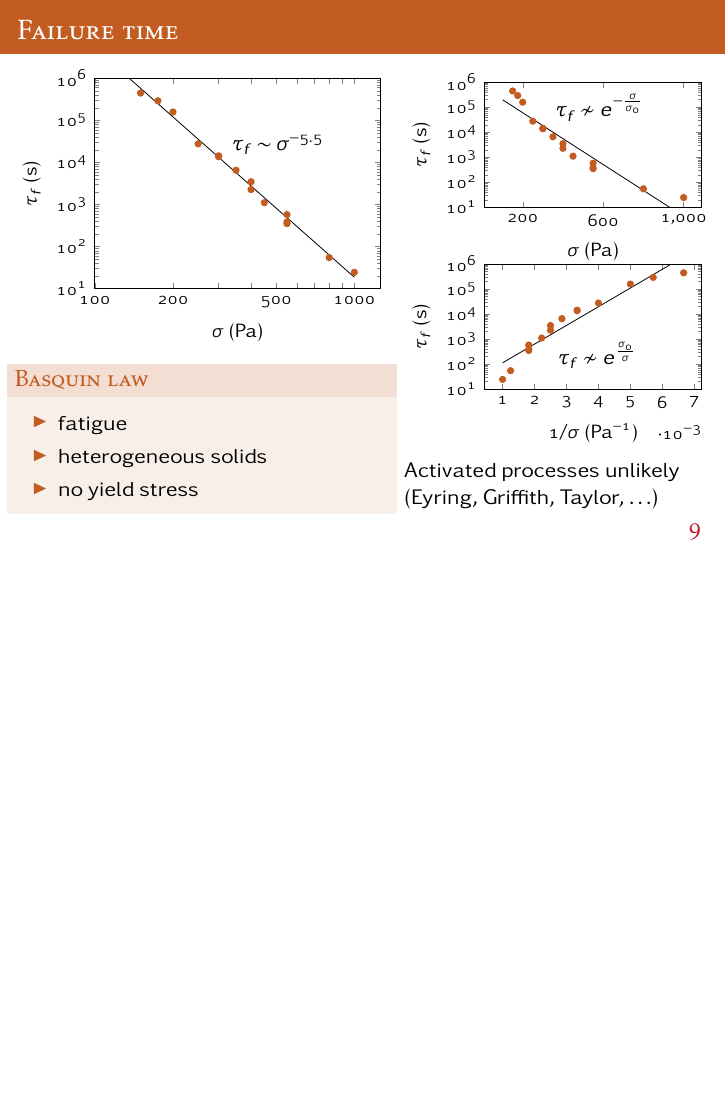
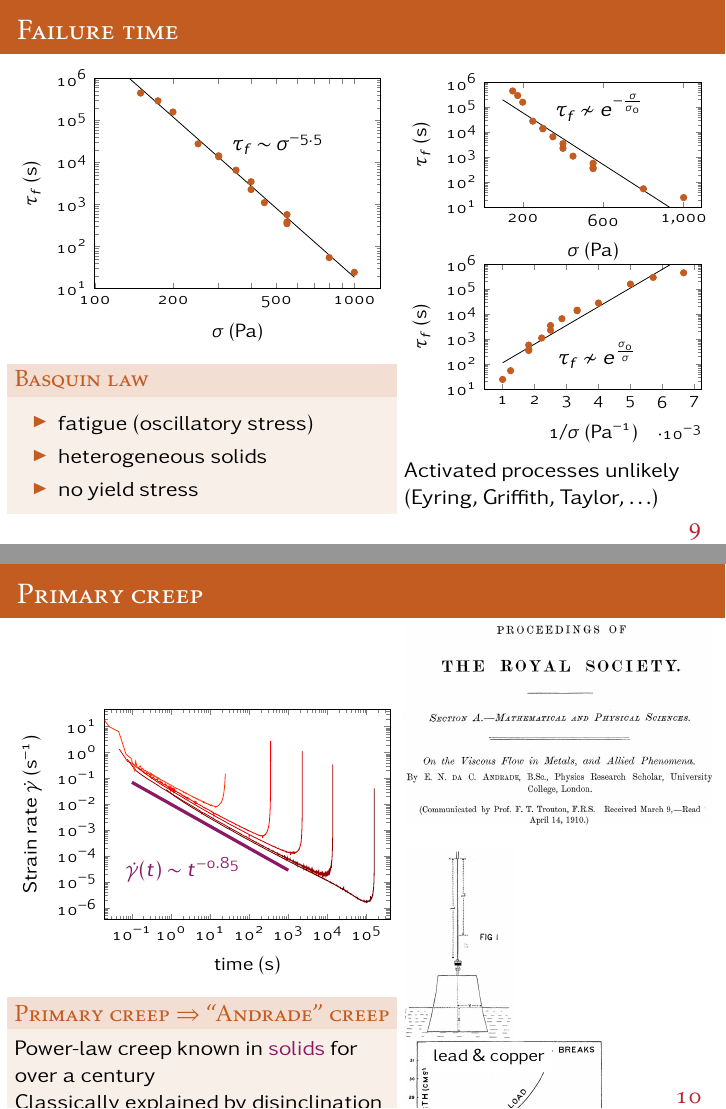
Before and after one commit to MathieuLeocmach/Yaourt, LaTeX slides (seminaire_Tanakalab.tex): page 10 of 11 before the commit and pages 10 and 11 of 12 after it, the two joined at a grey line, the shorter picture padded with empty space. Compiled offline with pdfLaTeX; TikZ figures are drawn from their code, not taken from saved files.

Commit message:
Primary creep, Andrade_1910

```diff
--- a/seminaire_Tanakalab.tex
+++ b/seminaire_Tanakalab.tex
@@ -421,7 +421,7 @@ Failure at $\gamma\approx 1$ for a well defined time $\tau_f$
 
 \begin{block}{Basquin law}
 \begin{itemize}
-\item fatigue
+\item fatigue (oscillatory stress)
 \item heterogeneous solids
 \item no yield stress
 \end{itemize}
@@ -459,6 +459,48 @@ Activated processes unlikely (Eyring, Griffith, Taylor, \ldots)
 \end{frame}
 \tikzset{external/force remake=false}
 
+\tikzset{external/force remake}
+\begin{frame}{Primary creep}
+\begin{columns}
+\column{0.55\textwidth}
+\begin{tikzpicture}
+\begin{loglogaxis}[
+	width=\textwidth,
+	height=0.8\textwidth,
+	xmin=2e-2, xmax=4e5, xlabel={time (\si{\second})},
+	ylabel={Strain rate $\dot{\gamma}$ (\si{\per\second})},
+	cycle list name=earthy,
+	no marks,
+	]
+	\addplot table[y index=2]{Y27_200Pa_gdot_decimated.txt} node (s200){};
+	\addplot table[y index=2]{Y38_300Pa_gdot_decimated.txt} node (s300){};
+	\addplot table[y index=2]{Y25_400Pa_gdot_decimated.txt}  node (s400){};
+	\addplot table[y index=2]{Y32_550Pa_gdot_decimated.txt}  node (s550){};
+	\addplot table[y index=2]{Y39_1000Pa_gdot_decimated.txt} node (s1000){};
+	\addplot[Accent2, ultra thick, domain={0.1:1e3}] {0.01*x^(-0.85)} node[pos=0.75, below left] {$\dot{\gamma}(t)\sim t^{-0.85}$};
+\end{loglogaxis}
+\end{tikzpicture}
+
+\begin{block}{Primary creep $\Rightarrow$ ``Andrade'' creep}
+Power-law creep known in \alert{solids} for over a century
+
+Classically explained by disinclination dynamics in crystals
+\end{block}
+
+\column{0.45\textwidth}
+\includegraphics[width=\textwidth]{Andrade_1910}
+
+\bigskip
+\includegraphics[height=7\baselineskip]{Andrade_1910_fig1}
+\begin{tikzpicture}
+\node[inner sep=0] (a){\includegraphics[height=7\baselineskip]{Andrade_1910_fig2}};
+\node[below right=0 and 1em of a.north west, font=\footnotesize,fill=white] {lead \& copper};
+\node[above left=1em of a.south east, Accent2] {$\gamma-\gamma_0 \sim t^{1/3}$};
+\end{tikzpicture}
+\end{columns}
+\end{frame}
+\tikzset{external/force remake=false}
+
 \section*{Wrinkling}
 
 %\tikzset{external/force remake}
```
Also changed, not shown: Andrade_1910.jpg (added), Andrade_1910_fig1.jpg (added), Andrade_1910_fig2.jpg (added), seminaire_Tanakalab.tex (2 more changed lines).
